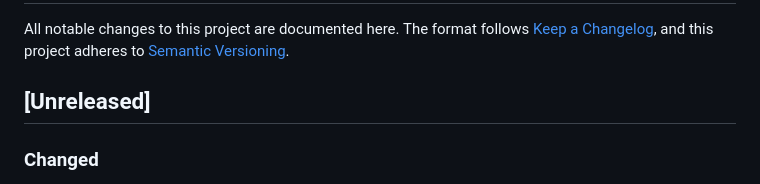
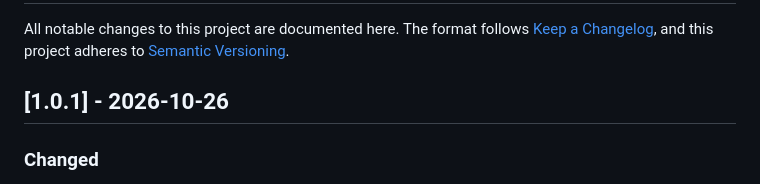
Before and after one commit to wawersich/enerlens-card, a Markdown page: CHANGELOG.md, the part around the change. Rendered like a GitHub page.

Commit message:
Name the 1.0.1 section in the changelog
The release commit left the heading at Unreleased, so the release notes
found no section for 1.0.1.

```diff
--- a/CHANGELOG.md
+++ b/CHANGELOG.md
@@ -4,7 +4,7 @@ All notable changes to this project are documented here.
 The format follows [Keep a Changelog](https://keepachangelog.com/en/1.1.0/),
 and this project adheres to [Semantic Versioning](https://semver.org/).
 
-## [Unreleased]
+## [1.0.1] - 2026-10-26
 
 ### Changed
 - **More cards with switches on the website:** the extra values (place,
```
